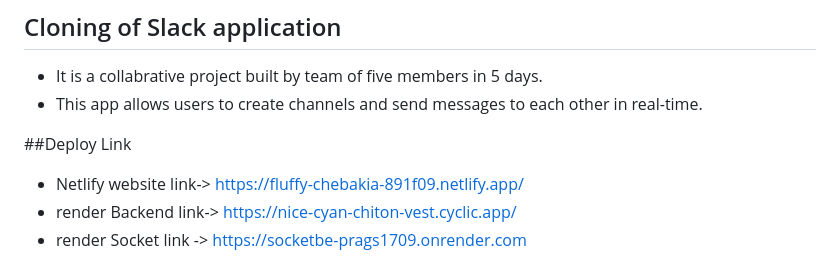
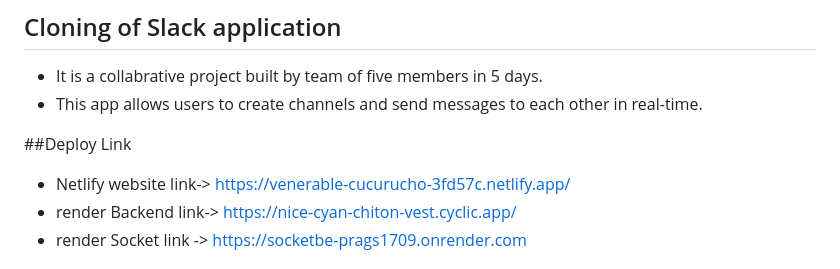
Before and after one commit to Prags1709/cumbersome-things-27, a Markdown page: README.md, the part around the change. Drawn GitHub-style.

Commit message:
new deploy link added

```diff
--- a/README.md
+++ b/README.md
@@ -11,7 +11,7 @@
 - This app allows users to create channels and send messages to each other in real-time.
 
 ##Deploy Link
-- Netlify website link-> https://fluffy-chebakia-891f09.netlify.app/
+- Netlify website link-> https://venerable-cucurucho-3fd57c.netlify.app/
 - render Backend link-> https://nice-cyan-chiton-vest.cyclic.app/
 - render Socket link -> https://socketbe-prags1709.onrender.com
 
```
